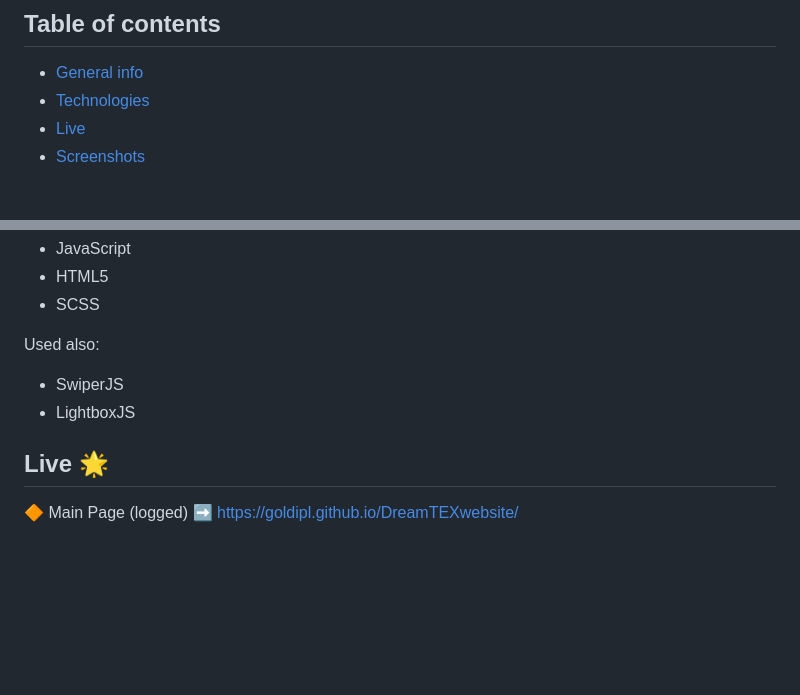
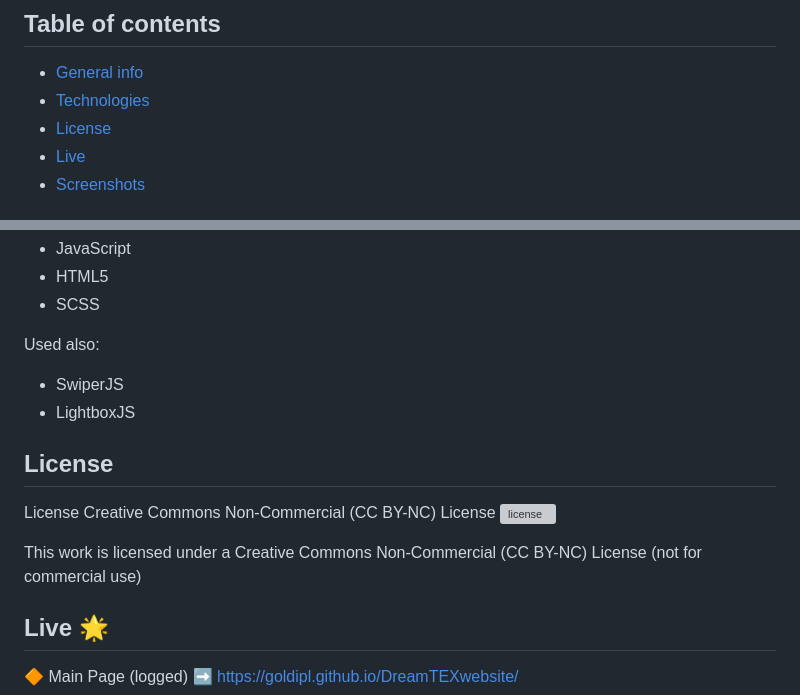
Before and after one commit to goldipl/DreamTEXwebsite, a Markdown page: README.md, 2 parts joined by grey strips. GitHub-like rendering; blank space fills up the shorter version; grey boxes are pictures that could not be loaded.

Commit message:
add info about license

```diff
--- a/README.md
+++ b/README.md
@@ -1,6 +1,7 @@
 ## Table of contents
 * [General info](#general-info)
 * [Technologies](#technologies)
+* [License](#license)
 * [Live](#live-star2)
 * [Screenshots](#screenshots)
 
@@ -16,6 +17,11 @@ Used technologies:
 Used also:
 * SwiperJS
 * LightboxJS
+
+## License
+License Creative Commons Non-Commercial (CC BY-NC) License ![license](https://mirrors.creativecommons.org/presskit/buttons/88x31/svg/by-nc.svg)
+
+This work is licensed under a Creative Commons Non-Commercial (CC BY-NC) License (not for commercial use)
 
 ## Live :star2:
 :large_orange_diamond: Main Page (logged) :arrow_right: https://goldipl.github.io/DreamTEXwebsite/
```
